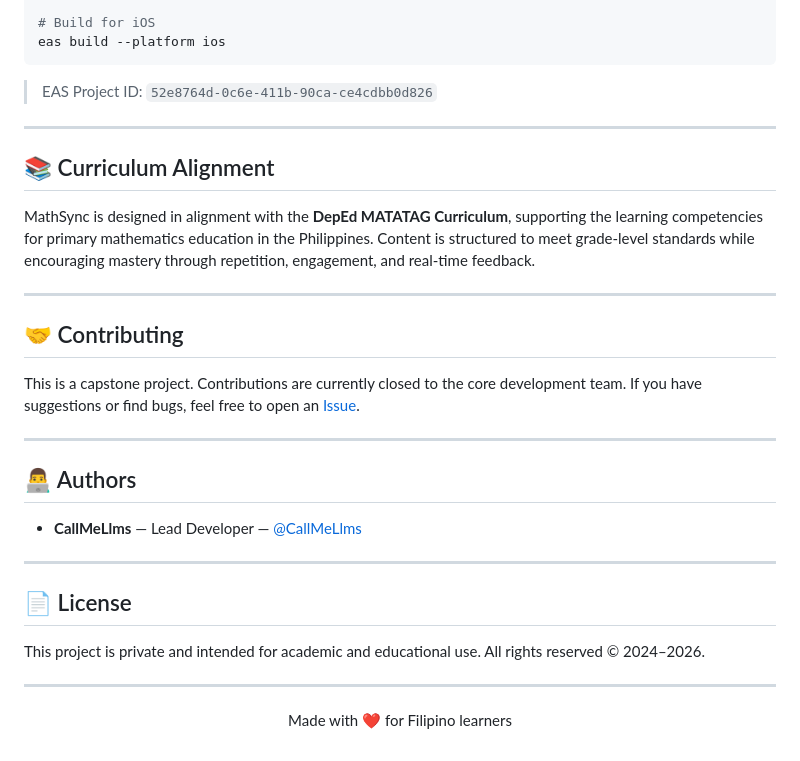
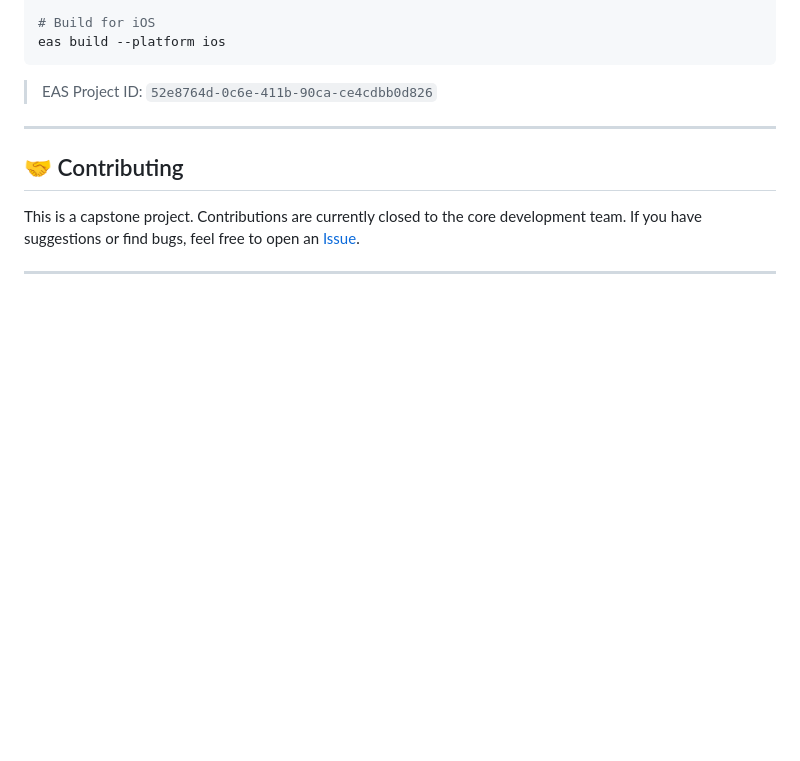
Before and after one commit to CallMeLlms/MathSync, a Markdown page: README.md, the part around the change. Rendered like a GitHub page; blank space fills up the shorter version.

```diff
--- a/README.md
+++ b/README.md
@@ -175,32 +175,8 @@ eas build --platform ios
 
 ---
 
-## 📚 Curriculum Alignment
-
-MathSync is designed in alignment with the **DepEd MATATAG Curriculum**, supporting the learning competencies for primary mathematics education in the Philippines. Content is structured to meet grade-level standards while encouraging mastery through repetition, engagement, and real-time feedback.
-
----
-
 ## 🤝 Contributing
 
 This is a capstone project. Contributions are currently closed to the core development team. If you have suggestions or find bugs, feel free to open an [Issue](https://github.com/CallMeLlms/MathSync/issues).
 
 ---
-
-## 👨‍💻 Authors
-
-- **CallMeLlms** — Lead Developer — [@CallMeLlms](https://github.com/CallMeLlms)
-
----
-
-## 📄 License
-
-This project is private and intended for academic and educational use. All rights reserved © 2024–2026.
-
----
-
-<div align="center">
-
-Made with ❤️ for Filipino learners
-
-</div>
```
